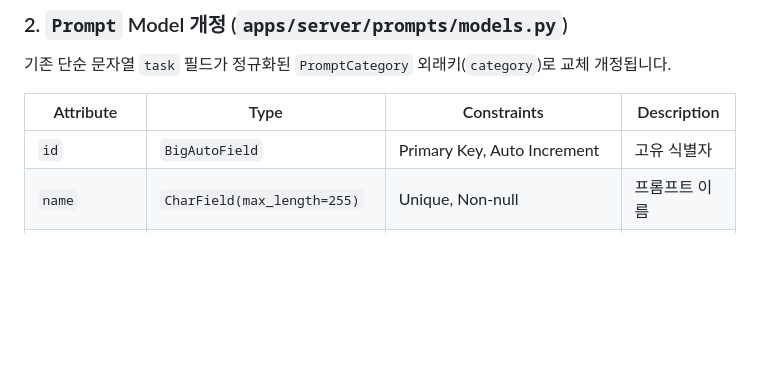
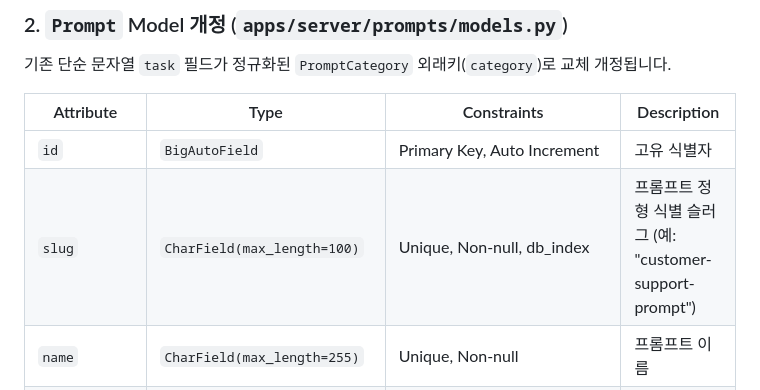
Before and after one commit to beyondVS/promptkit, a Markdown page: specs/005-prompt-category-api/data-model.md, the part around one of its changes. Rendered like a GitHub page; blank space fills up the shorter version.

Commit message:
docs(spec): Prompt 모델 속성 명세에 slug 필드 복원
- spec.md 및 data-model.md 내 Prompt 엔티티 명세 표에 Prompt.slug 필드 명시적 복원 반영

```diff
--- a/specs/005-prompt-category-api/data-model.md
+++ b/specs/005-prompt-category-api/data-model.md
@@ -61,6 +62,7 @@ erDiagram
 | Attribute | Type | Constraints | Description |
 |-----------|------|-------------|-------------|
 | `id` | `BigAutoField` | Primary Key, Auto Increment | 고유 식별자 |
+| `slug` | `CharField(max_length=100)` | Unique, Non-null, db_index | 프롬프트 정형 식별 슬러그 (예: "customer-support-prompt") |
 | `name` | `CharField(max_length=255)` | Unique, Non-null | 프롬프트 이름 |
 | `description` | `TextField` | Blank=True, Default="" | 프롬프트 설명 |
 | `category` | `ForeignKey(PromptCategory)` | Non-null (Mandatory), `on_delete=models.RESTRICT`, `related_name='prompts'` | 도메인 카테고리 참조 외래키 |
```
Also changed, not shown: other parts of specs/005-prompt-category-api/data-model.md (+1 -0 lines), specs/005-prompt-category-api/spec.md (+1 -1 lines).
